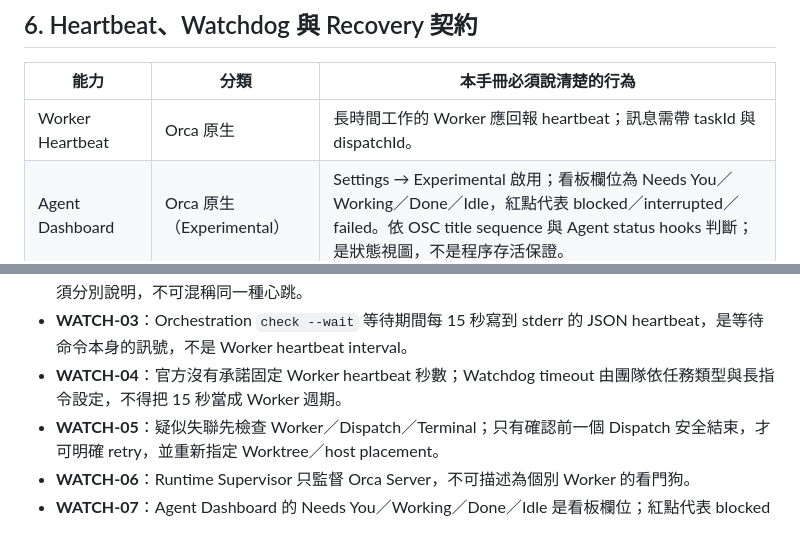
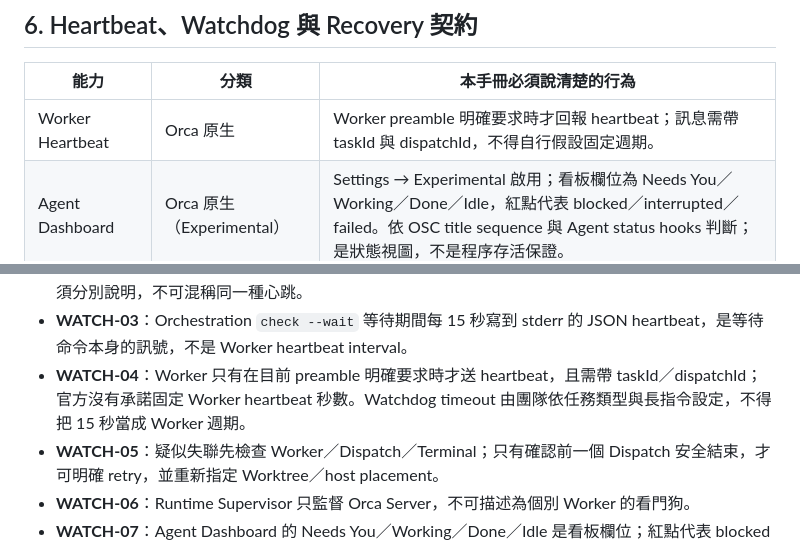
Before and after one commit to sodahsu/notes, a Markdown page: SPEC.md, 2 parts joined by grey strips. Rendered like a GitHub page.

Commit message:
docs(spec): clarify preamble-driven worker heartbeat contract

```diff
--- a/SPEC.md
+++ b/SPEC.md
@@ -125,7 +125,7 @@
 <!-- watchdog-contract:start -->
 | 能力 | 分類 | 本手冊必須說清楚的行為 |
 | --- | --- | --- |
-| Worker Heartbeat | Orca 原生 | 長時間工作的 Worker 應回報 heartbeat；訊息需帶 taskId 與 dispatchId。 |
+| Worker Heartbeat | Orca 原生 | Worker preamble 明確要求時才回報 heartbeat；訊息需帶 taskId 與 dispatchId，不得自行假設固定週期。 |
 | Agent Dashboard | Orca 原生（Experimental） | Settings → Experimental 啟用；看板欄位為 Needs You／Working／Done／Idle，紅點代表 blocked／interrupted／failed。依 OSC title sequence 與 Agent status hooks 判斷；是狀態視圖，不是程序存活保證。 |
 | Mobile Heartbeat | Orca 原生 | 手機追蹤桌面 Agent process heartbeat；卡住的 spinner 可強制刷新 Worktree row。這不是 Worker auto-recovery。 |
 | Runtime Supervisor | Orca 原生（平台受限） | 監督 Orca Server 程序並在異常退出後重新啟動；不是個別 Worker Watchdog。官方 service install 支援 macOS／Linux，Windows 尚不支援。 |
@@ -136,7 +136,7 @@
 - **WATCH-01**：不得宣稱 Orca 已提供通用 Worker Watchdog，可在 heartbeat timeout 後自動 kill／restart／retry。官方文件未承諾這種自動故障恢復。
 - **WATCH-02**：Worker heartbeat、Agent Dashboard 狀態、Mobile heartbeat、Runtime Supervisor 必須分別說明，不可混稱同一種心跳。
 - **WATCH-03**：Orchestration `check --wait` 等待期間每 15 秒寫到 stderr 的 JSON heartbeat，是等待命令本身的訊號，不是 Worker heartbeat interval。
-- **WATCH-04**：官方沒有承諾固定 Worker heartbeat 秒數；Watchdog timeout 由團隊依任務類型與長指令設定，不得把 15 秒當成 Worker 週期。
+- **WATCH-04**：Worker 只有在目前 preamble 明確要求時才送 heartbeat，且需帶 taskId／dispatchId；官方沒有承諾固定 Worker heartbeat 秒數。Watchdog timeout 由團隊依任務類型與長指令設定，不得把 15 秒當成 Worker 週期。
 - **WATCH-05**：疑似失聯先檢查 Worker／Dispatch／Terminal；只有確認前一個 Dispatch 安全結束，才可明確 retry，並重新指定 Worktree／host placement。
 - **WATCH-06**：Runtime Supervisor 只監督 Orca Server，不可描述為個別 Worker 的看門狗。
 - **WATCH-07**：Agent Dashboard 的 Needs You／Working／Done／Idle 是看板欄位；紅點代表 blocked／interrupted／failed。它是 Agent 狀態，不是業務交付狀態。
```
